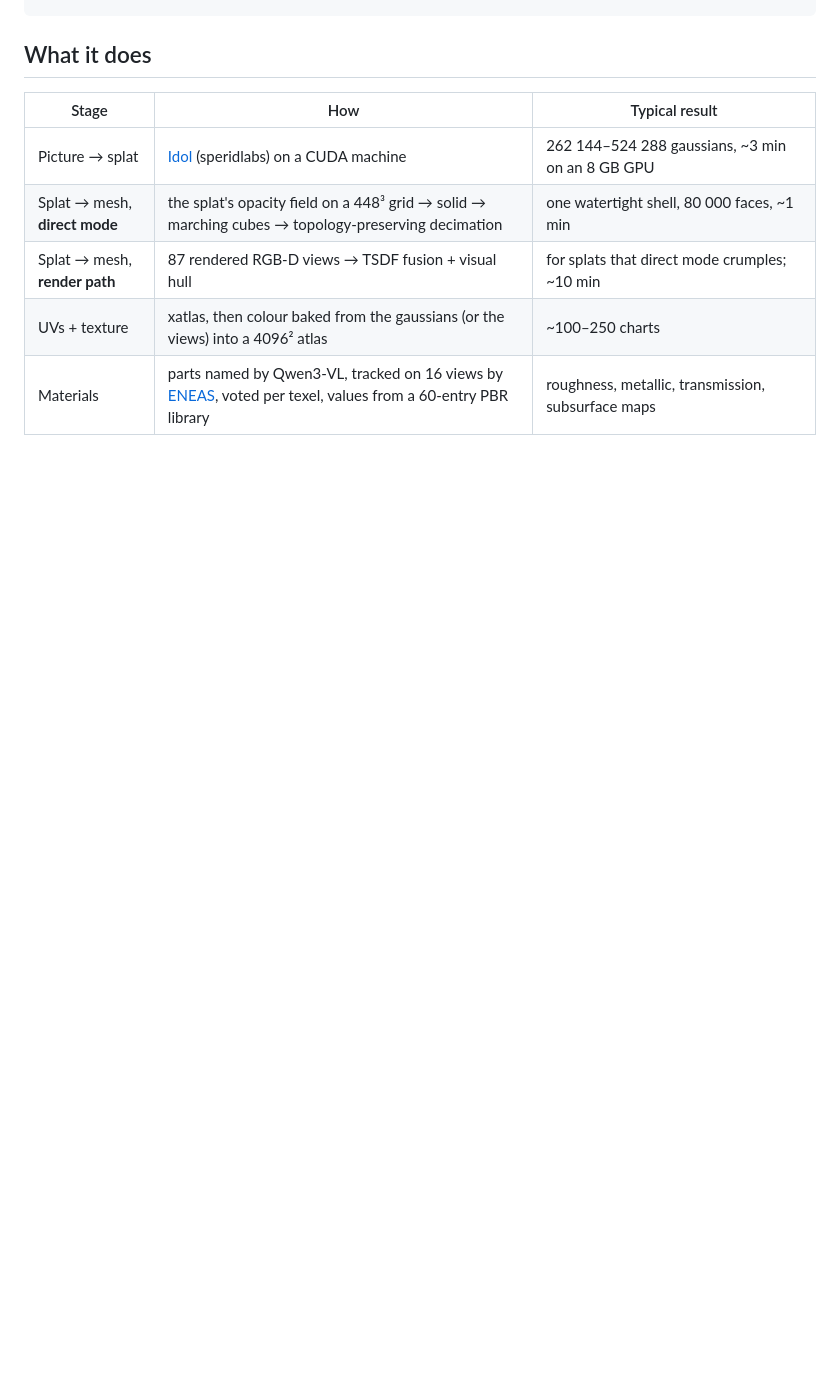
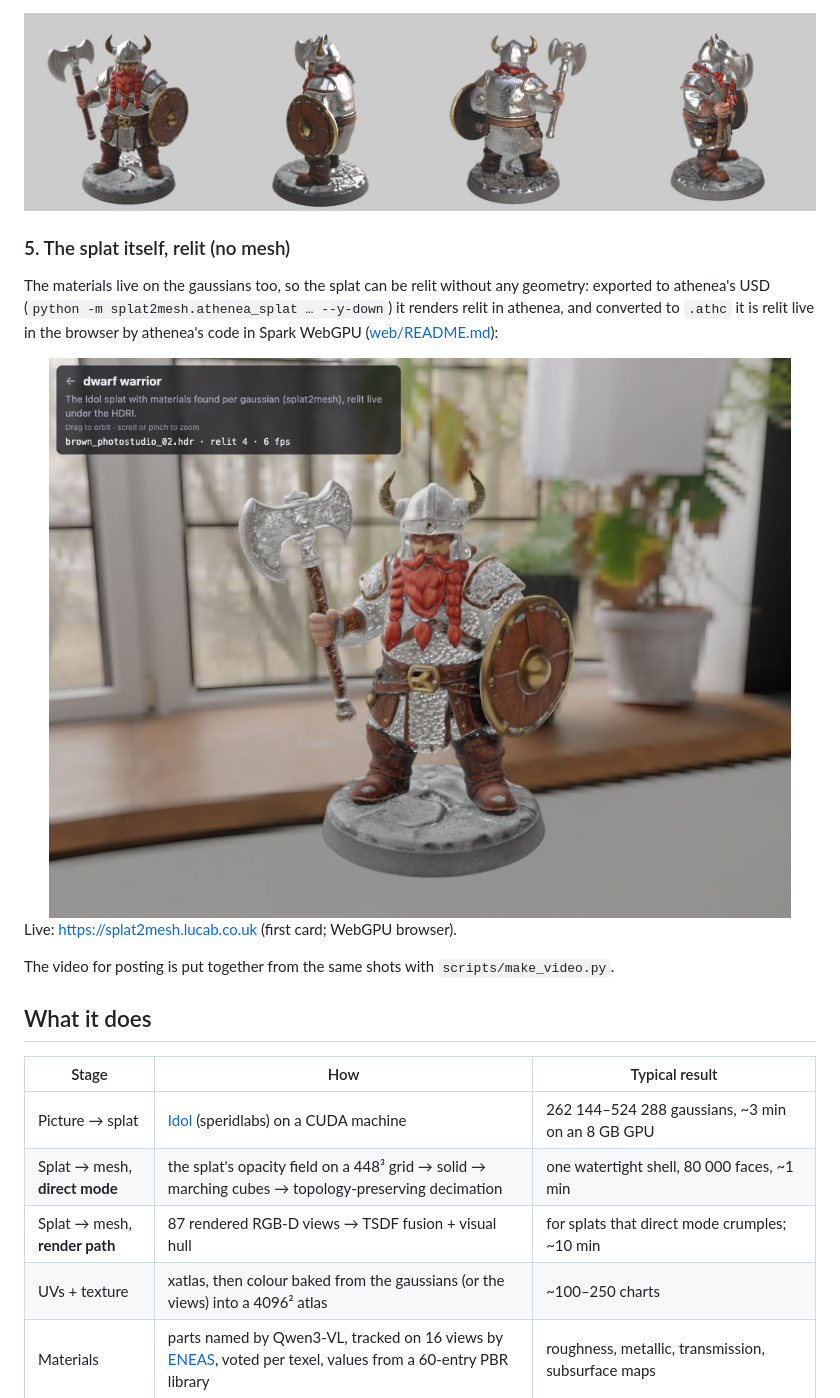
Before and after one commit to jesusluque/splat2mesh, a Markdown page: README.md, the part around one of its changes. Rendered like a GitHub page; pictures changed too: docs/img/dwarf/7_final.jpg (added), docs/img/dwarf/8_relit_splat.jpg (added); blank space fills up the shorter version.

```diff
--- a/README.md
+++ b/README.md
@@ -17,3 +115,16 @@ picture ──Idol──▶ 3D Gaussian splat ──splat2mesh──▶ closed m
+<img src="docs/img/dwarf/7_final.jpg" width="100%">
+
+### 5. The splat itself, relit (no mesh)
+
+The materials live on the gaussians too, so the splat can be relit without any geometry: exported to athenea's USD
+(`python -m splat2mesh.athenea_splat … --y-down`) it renders relit in athenea, and converted to `.athc` it is relit
+live in the browser by athenea's code in Spark WebGPU ([web/README.md](web/README.md)):
+
+<img src="docs/img/dwarf/8_relit_splat.jpg" width="100%">
+
+Live: <https://splat2mesh.lucab.co.uk> (first card; WebGPU browser).
+
+The video for posting is put together from the same shots with `scripts/make_video.py`.
 
 ## What it does
 
```
Also changed, not shown: other parts of README.md (+98 -0 lines), docs/img/dwarf/6_materials.jpg (added).
